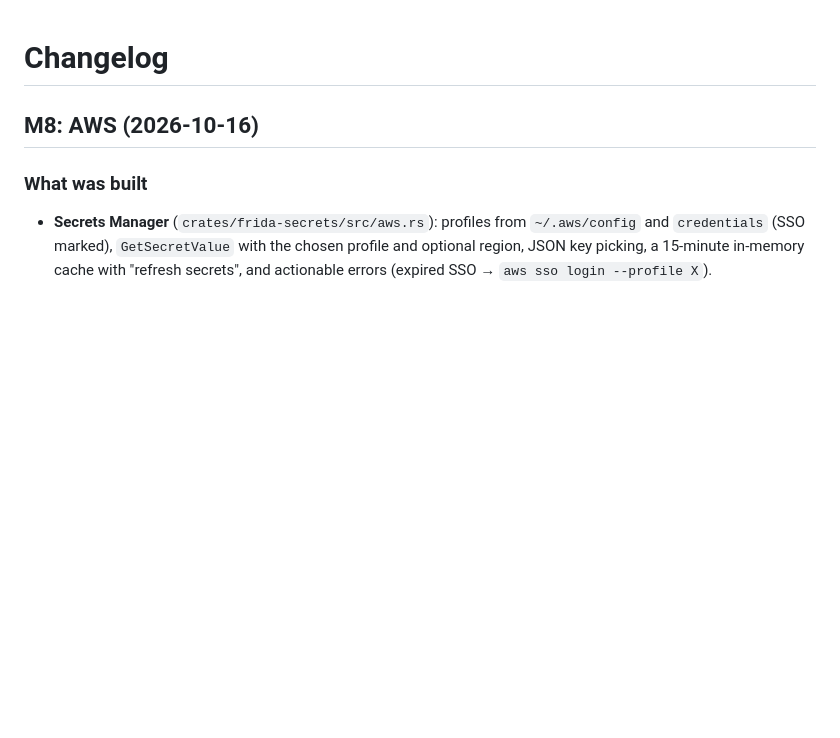
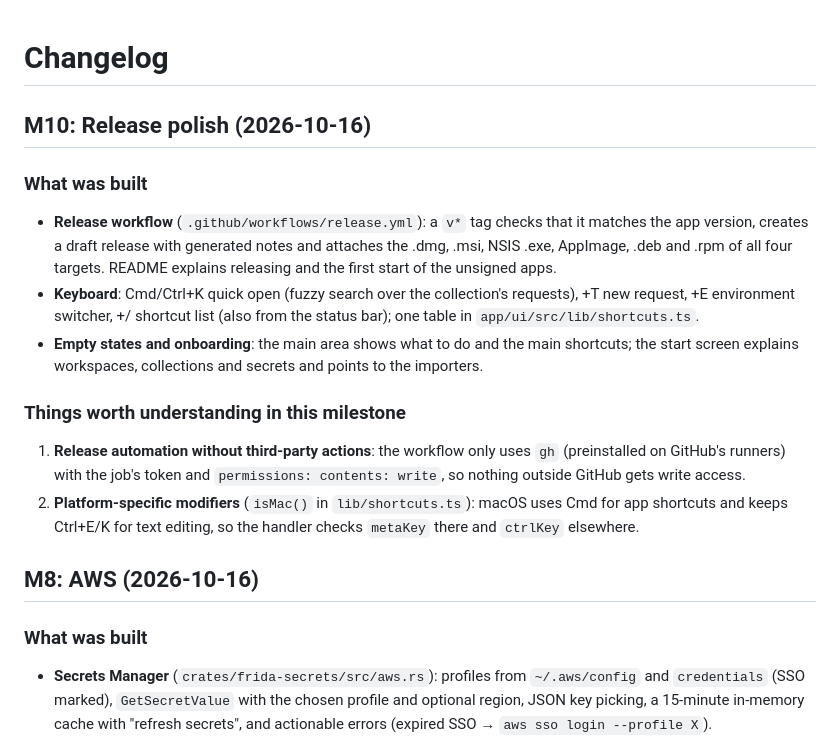
Before and after one commit to Clon1998/frida, a Markdown page: docs/CHANGELOG.md, the part around the change. GitHub-like rendering; blank space fills up the shorter version.

Commit message:
docs: M10 status and changelog
Co-Authored-By: Claude Opus 5.5 <noreply@anthropic.com>
Claude-Session: https://claude.ai/code/session_01JE9EWkVwtE9jtw2JCKXtnX

```diff
--- a/docs/CHANGELOG.md
+++ b/docs/CHANGELOG.md
@@ -1,4 +1,21 @@
 # Changelog
+
+## M10: Release polish (2026-10-16)
+
+### What was built
+- **Release workflow** (`.github/workflows/release.yml`): a `v*` tag checks that it matches the app version, creates a
+  draft release with generated notes and attaches the .dmg, .msi, NSIS .exe, AppImage, .deb and .rpm of all four
+  targets. README explains releasing and the first start of the unsigned apps.
+- **Keyboard**: Cmd/Ctrl+K quick open (fuzzy search over the collection's requests), +T new request, +E environment
+  switcher, +/ shortcut list (also from the status bar); one table in `app/ui/src/lib/shortcuts.ts`.
+- **Empty states and onboarding**: the main area shows what to do and the main shortcuts; the start screen explains
+  workspaces, collections and secrets and points to the importers.
+
+### Things worth understanding in this milestone
+1. **Release automation without third-party actions**: the workflow only uses `gh` (preinstalled on GitHub's runners)
+   with the job's token and `permissions: contents: write`, so nothing outside GitHub gets write access.
+2. **Platform-specific modifiers** (`isMac()` in `lib/shortcuts.ts`): macOS uses Cmd for app shortcuts and keeps
+   Ctrl+E/K for text editing, so the handler checks `metaKey` there and `ctrlKey` elsewhere.
 
 ## M8: AWS (2026-10-16)
 
```
Also changed, not shown: PLAN.md (+9 -3 lines).
